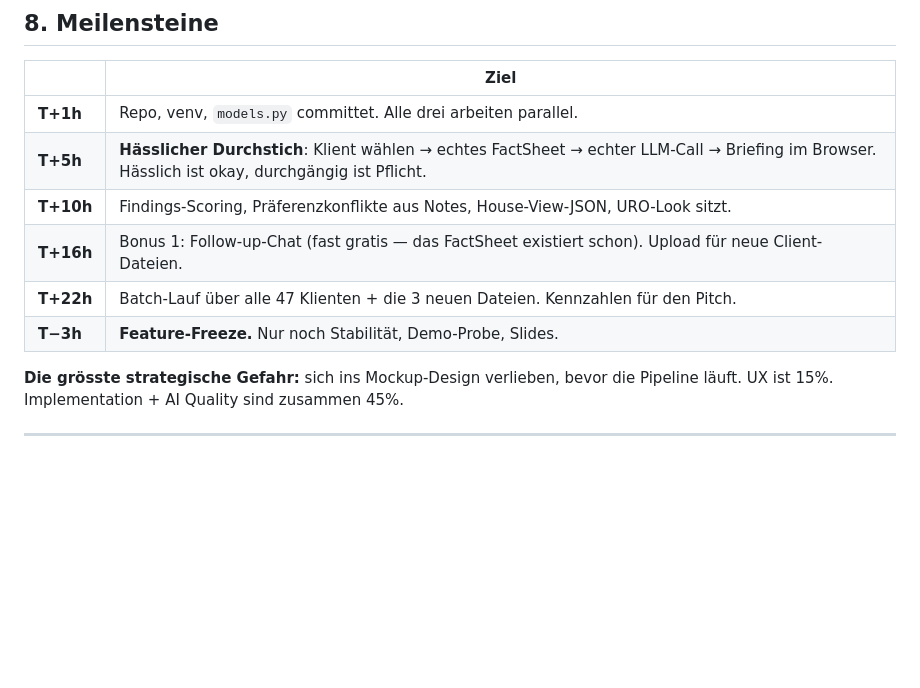
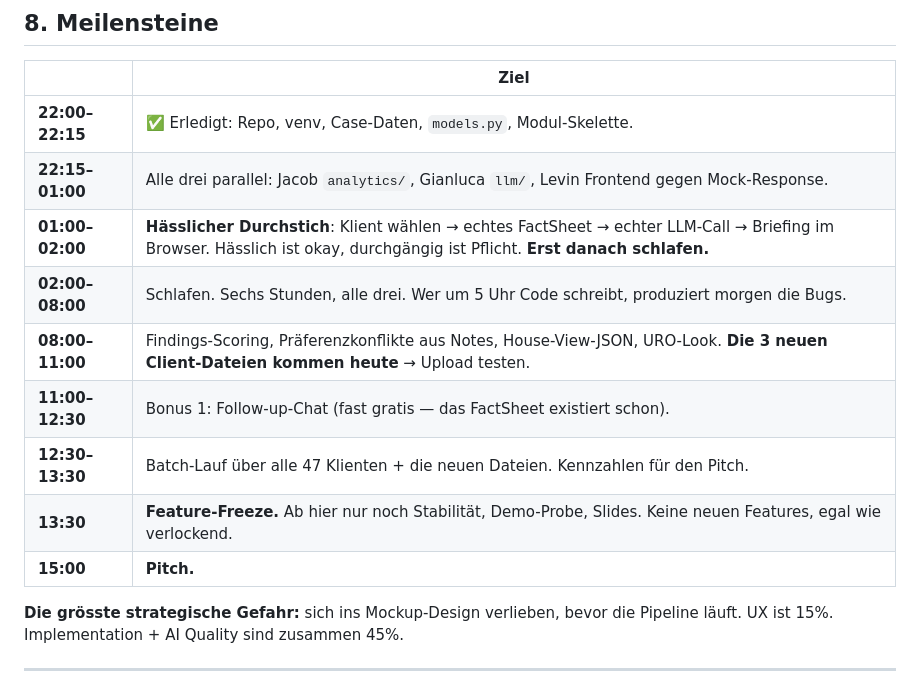
Before and after one commit to Cryptonmatrix/ctrl-group-uro-briefing, a Markdown page: CLAUDE.md, the part around the change. Rendered like a GitHub page; blank space fills up the shorter version.

Commit message:
Zeitplan mit echten Uhrzeiten statt relativer Marken
Pitch ist um 15:00, jetzt ist kurz vor 22:00. Feature-Freeze um 13:30 und
sechs Stunden Schlaf sind damit verbindlich, nicht verhandelbar.

Co-Authored-By: Claude Opus 5 <noreply@anthropic.com>

```diff
--- a/CLAUDE.md
+++ b/CLAUDE.md
@@ -214,12 +214,15 @@ Nur die **Top 3–5** kommen ins Briefing. Der Rest bleibt im Follow-up-Chat abr
 
 | | Ziel |
 |---|---|
-| **T+1h** | Repo, venv, `models.py` committet. Alle drei arbeiten parallel. |
-| **T+5h** | **Hässlicher Durchstich**: Klient wählen → echtes FactSheet → echter LLM-Call → Briefing im Browser. Hässlich ist okay, durchgängig ist Pflicht. |
-| **T+10h** | Findings-Scoring, Präferenzkonflikte aus Notes, House-View-JSON, URO-Look sitzt. |
-| **T+16h** | Bonus 1: Follow-up-Chat (fast gratis — das FactSheet existiert schon). Upload für neue Client-Dateien. |
-| **T+22h** | Batch-Lauf über alle 47 Klienten + die 3 neuen Dateien. Kennzahlen für den Pitch. |
-| **T−3h** | **Feature-Freeze.** Nur noch Stabilität, Demo-Probe, Slides. |
+| **22:00–22:15** | ✅ Erledigt: Repo, venv, Case-Daten, `models.py`, Modul-Skelette. |
+| **22:15–01:00** | Alle drei parallel: Jacob `analytics/`, Gianluca `llm/`, Levin Frontend gegen Mock-Response. |
+| **01:00–02:00** | **Hässlicher Durchstich**: Klient wählen → echtes FactSheet → echter LLM-Call → Briefing im Browser. Hässlich ist okay, durchgängig ist Pflicht. **Erst danach schlafen.** |
+| **02:00–08:00** | Schlafen. Sechs Stunden, alle drei. Wer um 5 Uhr Code schreibt, produziert morgen die Bugs. |
+| **08:00–11:00** | Findings-Scoring, Präferenzkonflikte aus Notes, House-View-JSON, URO-Look. **Die 3 neuen Client-Dateien kommen heute** → Upload testen. |
+| **11:00–12:30** | Bonus 1: Follow-up-Chat (fast gratis — das FactSheet existiert schon). |
+| **12:30–13:30** | Batch-Lauf über alle 47 Klienten + die neuen Dateien. Kennzahlen für den Pitch. |
+| **13:30** | **Feature-Freeze.** Ab hier nur noch Stabilität, Demo-Probe, Slides. Keine neuen Features, egal wie verlockend. |
+| **15:00** | **Pitch.** |
 
 **Die grösste strategische Gefahr:** sich ins Mockup-Design verlieben, bevor die Pipeline läuft.
 UX ist 15%. Implementation + AI Quality sind zusammen 45%.
```
